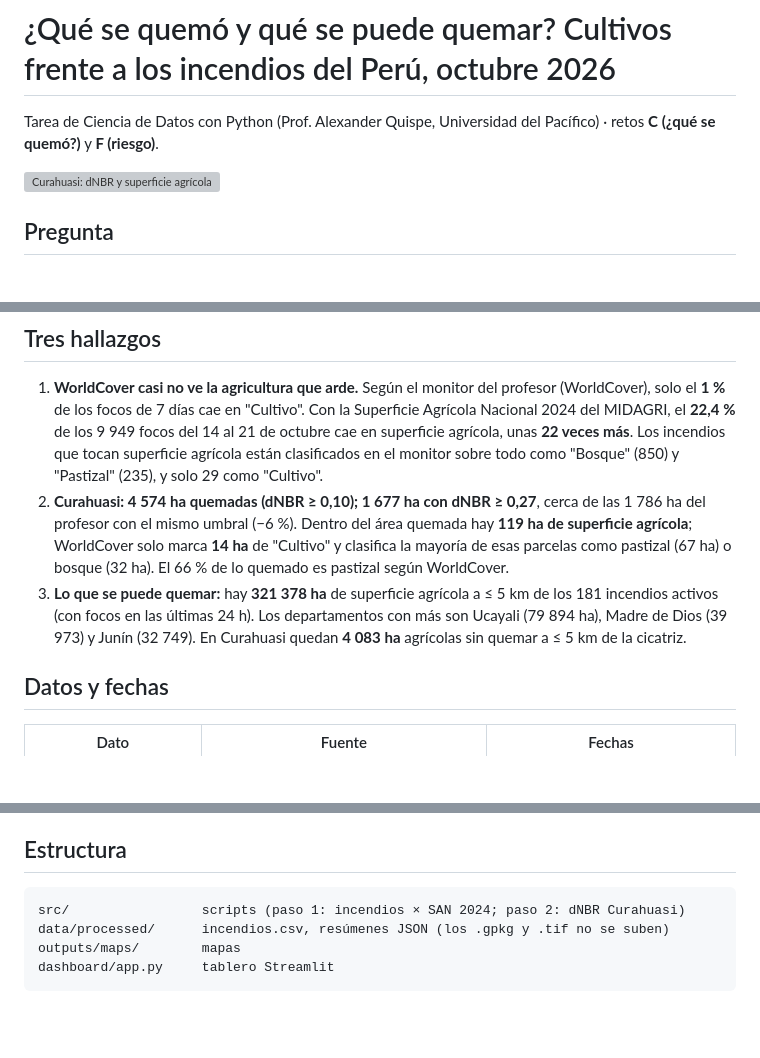
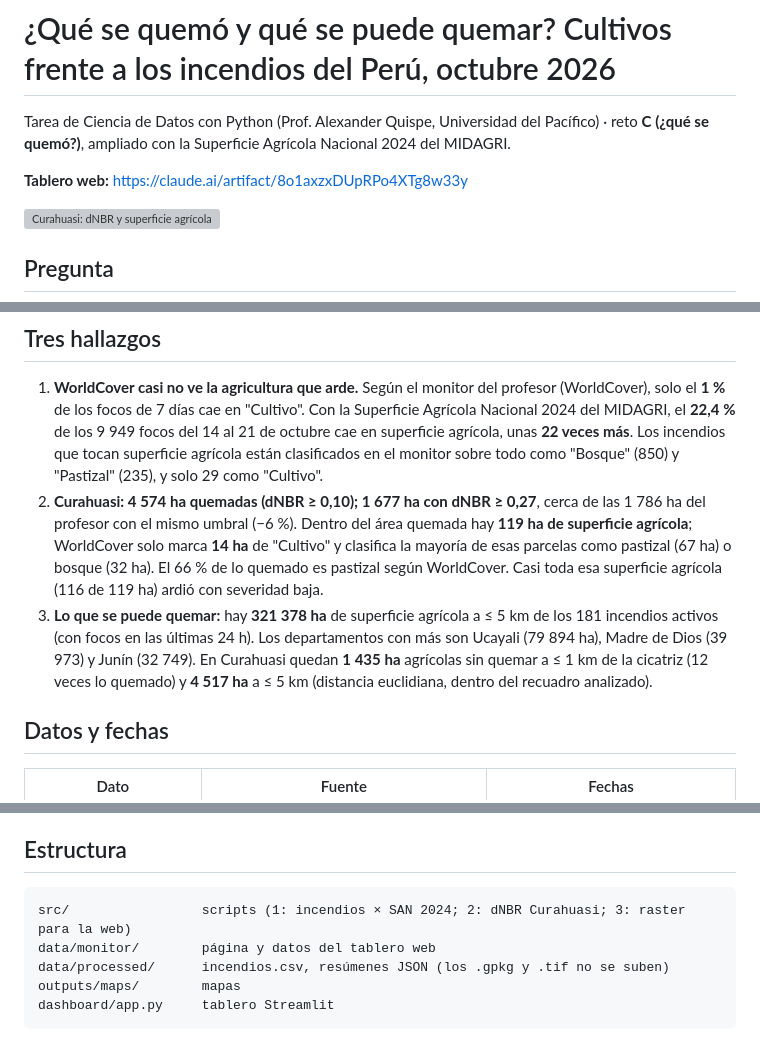
Before and after one commit to josuesoriavas/incendios-cultivos-peru, a Markdown page: README.md, 3 parts joined by grey strips. GitHub-like rendering; blank space fills up the shorter version; grey boxes are pictures that could not be loaded.

Commit message:
README: reto C, enlace al tablero web y cifras de distancia actualizadas
Co-Authored-By: Claude Opus 5.5 <noreply@anthropic.com>

````diff
--- a/README.md
+++ b/README.md
@@ -1,6 +1,8 @@
 # ¿Qué se quemó y qué se puede quemar? Cultivos frente a los incendios del Perú, octubre 2026
 
-Tarea de Ciencia de Datos con Python (Prof. Alexander Quispe, Universidad del Pacífico) · retos **C (¿qué se quemó?)** y **F (riesgo)**.
+Tarea de Ciencia de Datos con Python (Prof. Alexander Quispe, Universidad del Pacífico) · reto **C (¿qué se quemó?)**, ampliado con la Superficie Agrícola Nacional 2024 del MIDAGRI.
+
+**Tablero web:** https://claude.ai/artifact/8o1axzxDUpRPo4XTg8w33y
 
 ![Curahuasi: dNBR y superficie agrícola](outputs/maps/curahuasi_dnbr_cultivo.png)
 
@@ -12,8 +14,8 @@ Tarea de Ciencia de Datos con Python (Prof. Alexander Quispe, Universidad del Pa
 ## Tres hallazgos
 
 1. **WorldCover casi no ve la agricultura que arde.** Según el monitor del profesor (WorldCover), solo el **1 %** de los focos de 7 días cae en "Cultivo". Con la Superficie Agrícola Nacional 2024 del MIDAGRI, el **22,4 %** de los 9 949 focos del 14 al 21 de octubre cae en superficie agrícola, unas **22 veces más**. Los incendios que tocan superficie agrícola están clasificados en el monitor sobre todo como "Bosque" (850) y "Pastizal" (235), y solo 29 como "Cultivo".
-2. **Curahuasi: 4 574 ha quemadas (dNBR ≥ 0,10); 1 677 ha con dNBR ≥ 0,27**, cerca de las 1 786 ha del profesor con el mismo umbral (−6 %). Dentro del área quemada hay **119 ha de superficie agrícola**; WorldCover solo marca **14 ha** de "Cultivo" y clasifica la mayoría de esas parcelas como pastizal (67 ha) o bosque (32 ha). El 66 % de lo quemado es pastizal según WorldCover.
-3. **Lo que se puede quemar:** hay **321 378 ha** de superficie agrícola a ≤ 5 km de los 181 incendios activos (con focos en las últimas 24 h). Los departamentos con más son Ucayali (79 894 ha), Madre de Dios (39 973) y Junín (32 749). En Curahuasi quedan **4 083 ha** agrícolas sin quemar a ≤ 5 km de la cicatriz.
+2. **Curahuasi: 4 574 ha quemadas (dNBR ≥ 0,10); 1 677 ha con dNBR ≥ 0,27**, cerca de las 1 786 ha del profesor con el mismo umbral (−6 %). Dentro del área quemada hay **119 ha de superficie agrícola**; WorldCover solo marca **14 ha** de "Cultivo" y clasifica la mayoría de esas parcelas como pastizal (67 ha) o bosque (32 ha). El 66 % de lo quemado es pastizal según WorldCover. Casi toda esa superficie agrícola (116 de 119 ha) ardió con severidad baja.
+3. **Lo que se puede quemar:** hay **321 378 ha** de superficie agrícola a ≤ 5 km de los 181 incendios activos (con focos en las últimas 24 h). Los departamentos con más son Ucayali (79 894 ha), Madre de Dios (39 973) y Junín (32 749). En Curahuasi quedan **1 435 ha** agrícolas sin quemar a ≤ 1 km de la cicatriz (12 veces lo quemado) y **4 517 ha** a ≤ 5 km (distancia euclidiana, dentro del recuadro analizado).
 
 ## Datos y fechas
 
@@ -48,7 +50,8 @@ Reproducir: `uv sync`, luego `uv run python src/01_incendios_cultivo.py` y `uv r
 ## Estructura
 
 ```
-src/                 scripts (paso 1: incendios × SAN 2024; paso 2: dNBR Curahuasi)
+src/                 scripts (1: incendios × SAN 2024; 2: dNBR Curahuasi; 3: raster para la web)
+data/monitor/        página y datos del tablero web
 data/processed/      incendios.csv, resúmenes JSON (los .gpkg y .tif no se suben)
 outputs/maps/        mapas
 dashboard/app.py     tablero Streamlit
````
Also changed, not shown: other parts of README.md (+1 -1 lines).
